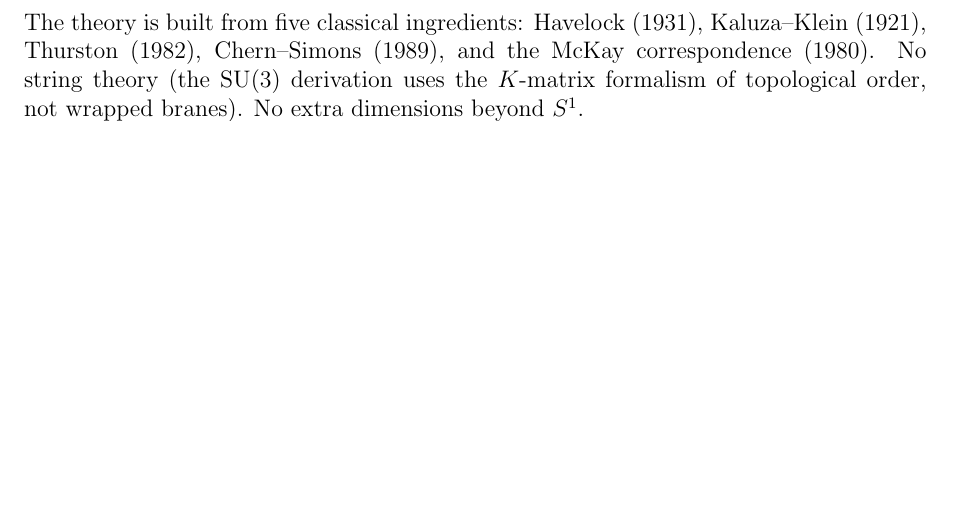
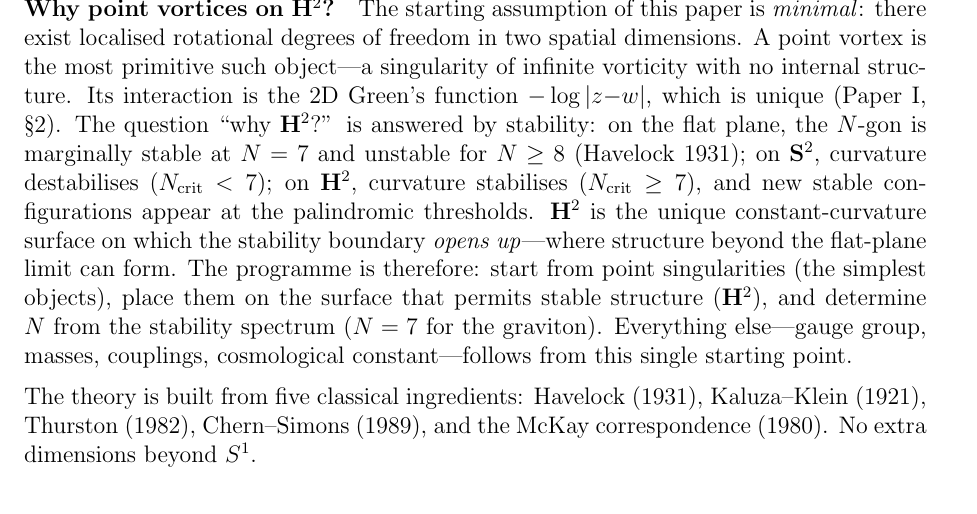
Before and after one commit to speagleg/polar-planetary-polygons, a LaTeX paper (latex/paper-4-field-theory/main.tex): part of page 38 of 39 before the commit and part of page 39 of 40 after it, cut at the place of the change, the shorter picture padded with empty space. Compiled offline with pdfLaTeX.

Commit message:
Add "Why H²?" philosophical grounding in Discussion
Point vortices are the most primitive objects: singularities of
infinite vorticity, no internal structure. The logarithmic
interaction is unique (Paper I §2).

"Why H²?" is answered by STABILITY:
- Flat plane: N_crit = 7 marginal, no new physics
- S²: curvature destabilizes (N_crit < 7)
- H²: curvature stabilizes (N_crit ≥ 7), structure forms

H² is the unique surface where the stability boundary opens up.
The programme: start from point singularities → place on the
surface permitting structure (H²) → determine N from stability
(N=7) → everything else follows.

Co-Authored-By: Claude Opus 4.6 (1M context) <noreply@anthropic.com>

```diff
--- a/latex/paper-4-field-theory/main.tex
+++ b/latex/paper-4-field-theory/main.tex
@@ -3304,12 +3304,36 @@ lifting at $p = 3$---is developed in a companion supplement.
 \end{remark}
 
 \medskip\noindent
+\paragraph{Why point vortices on $\mathbf{H}^2$?}
+The starting assumption of this paper is \emph{minimal}:
+there exist localised rotational degrees of freedom
+in two spatial dimensions.
+A point vortex is the most primitive such object---a
+singularity of infinite vorticity with no internal structure.
+Its interaction is the 2D Green's function $-\log|z{-}w|$,
+which is unique (Paper~I, \S2).
+The question ``why $\mathbf{H}^2$?'' is answered by stability:
+on the flat plane, the $N$-gon is marginally stable at $N = 7$
+and unstable for $N \ge 8$ (Havelock 1931);
+on $\mathbf{S}^2$, curvature destabilises ($N_{\mathrm{crit}} < 7$);
+on $\mathbf{H}^2$, curvature stabilises ($N_{\mathrm{crit}} \ge 7$),
+and new stable configurations appear at the palindromic thresholds.
+$\mathbf{H}^2$ is the unique constant-curvature surface on which
+the stability boundary \emph{opens up}---where structure beyond
+the flat-plane limit can form.
+The programme is therefore: start from point singularities
+(the simplest objects), place them on the surface that
+permits stable structure ($\mathbf{H}^2$),
+and determine $N$ from the stability spectrum ($N = 7$
+for the graviton).
+Everything else---gauge group, masses, couplings, cosmological
+constant---follows from this single starting point.
+
+\medskip\noindent
 The theory is built from five classical ingredients:
 Havelock (1931), Kaluza--Klein (1921),
 Thurston (1982), Chern--Simons (1989),
 and the McKay correspondence (1980).
-No string theory (the $\mathrm{SU}(3)$ derivation uses the
-$K$-matrix formalism of topological order, not wrapped branes).
 No extra dimensions beyond~$S^1$.
 
 \bibliographystyle{plainnat}
```
